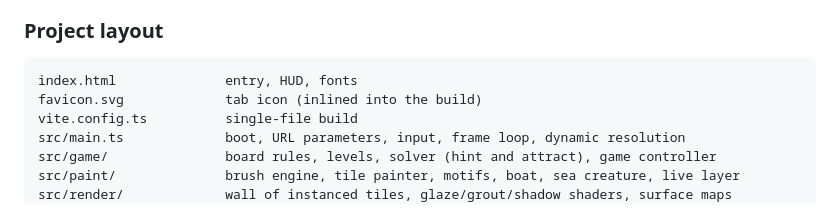
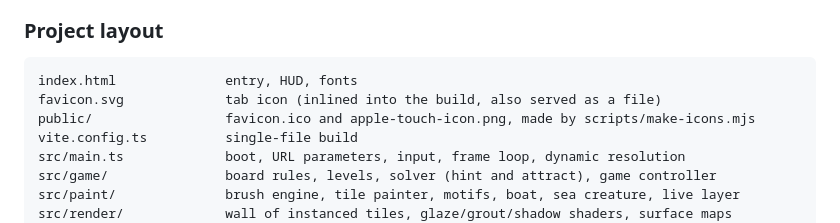
Before and after one commit to fancellu/tile-river, a Markdown page: README.md, the part around the change. Drawn GitHub-style.

Commit message:
Fixing favicon

````diff
--- a/README.md
+++ b/README.md
@@ -101,7 +101,8 @@ The look follows a fixed set of rules for the medium:
 
 ```text
 index.html              entry, HUD, fonts
-favicon.svg             tab icon (inlined into the build)
+favicon.svg             tab icon (inlined into the build, also served as a file)
+public/                 favicon.ico and apple-touch-icon.png, made by scripts/make-icons.mjs
 vite.config.ts          single-file build
 src/main.ts             boot, URL parameters, input, frame loop, dynamic resolution
 src/game/               board rules, levels, solver (hint and attract), game controller
````
Also changed, not shown: public/apple-touch-icon.png (added), 4 other files.
